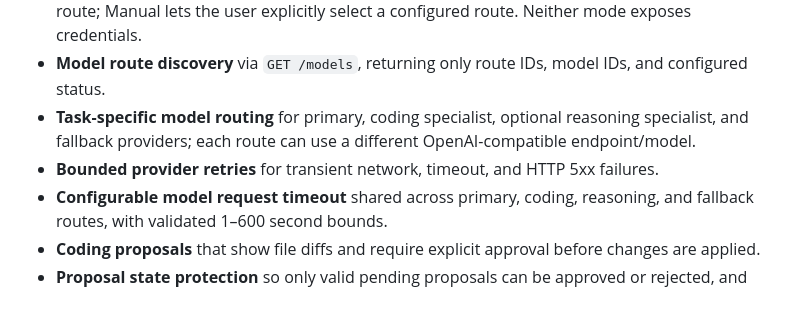
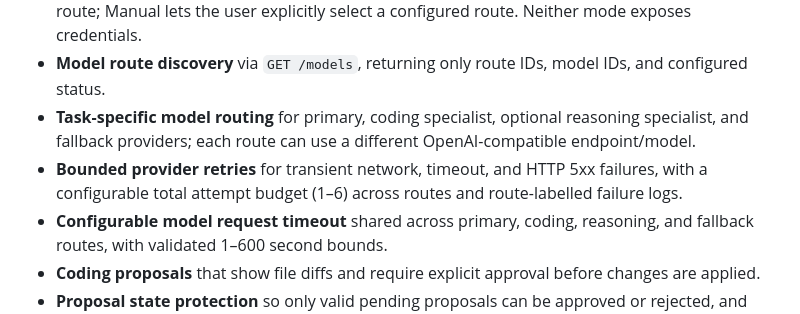
Before and after one commit to bLACKtERMINAL737/AETHER-AGENT, a Markdown page: README.md, the part around the change. Rendered like a GitHub page.

Commit message:
Document total provider retry budget

```diff
--- a/README.md
+++ b/README.md
@@ -13,7 +13,7 @@ A local-first, modular AI agent foundation focused on reliable task execution, e
 - **Auto and Manual model modes**: Auto locally classifies task intent and selects a configured route; Manual lets the user explicitly select a configured route. Neither mode exposes credentials.
 - **Model route discovery** via `GET /models`, returning only route IDs, model IDs, and configured status.
 - **Task-specific model routing** for primary, coding specialist, optional reasoning specialist, and fallback providers; each route can use a different OpenAI-compatible endpoint/model.
-- **Bounded provider retries** for transient network, timeout, and HTTP 5xx failures.
+- **Bounded provider retries** for transient network, timeout, and HTTP 5xx failures, with a configurable total attempt budget (1–6) across routes and route-labelled failure logs.
 - **Configurable model request timeout** shared across primary, coding, reasoning, and fallback routes, with validated 1–600 second bounds.
 - **Coding proposals** that show file diffs and require explicit approval before changes are applied.
 - **Proposal state protection** so only valid pending proposals can be approved or rejected, and already-applied changes cannot be applied again.
```
